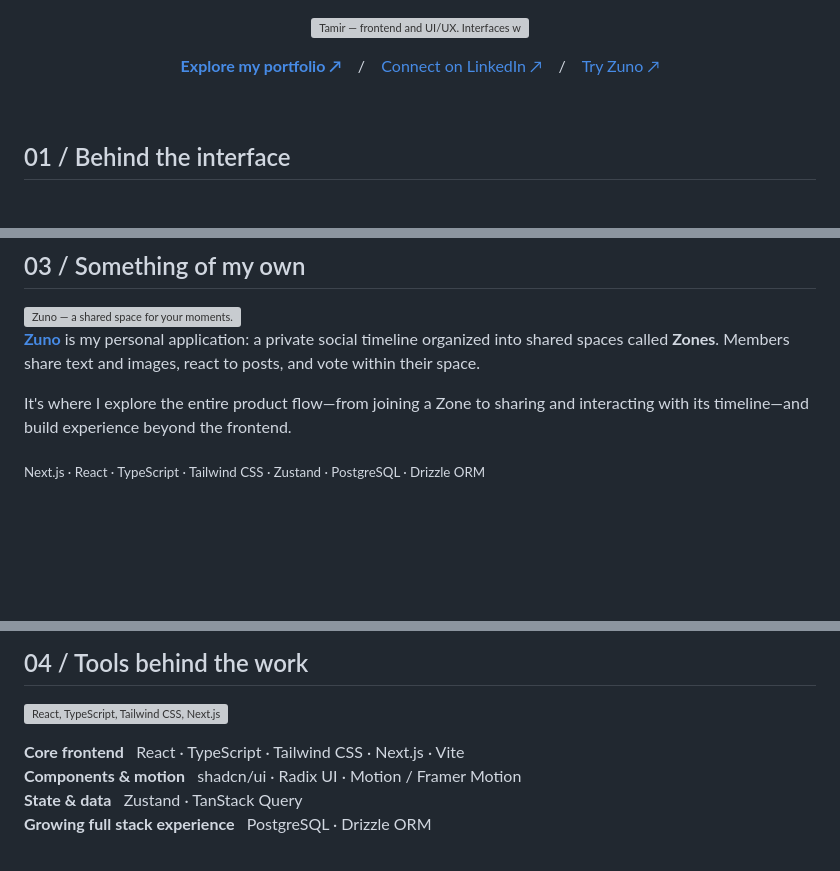
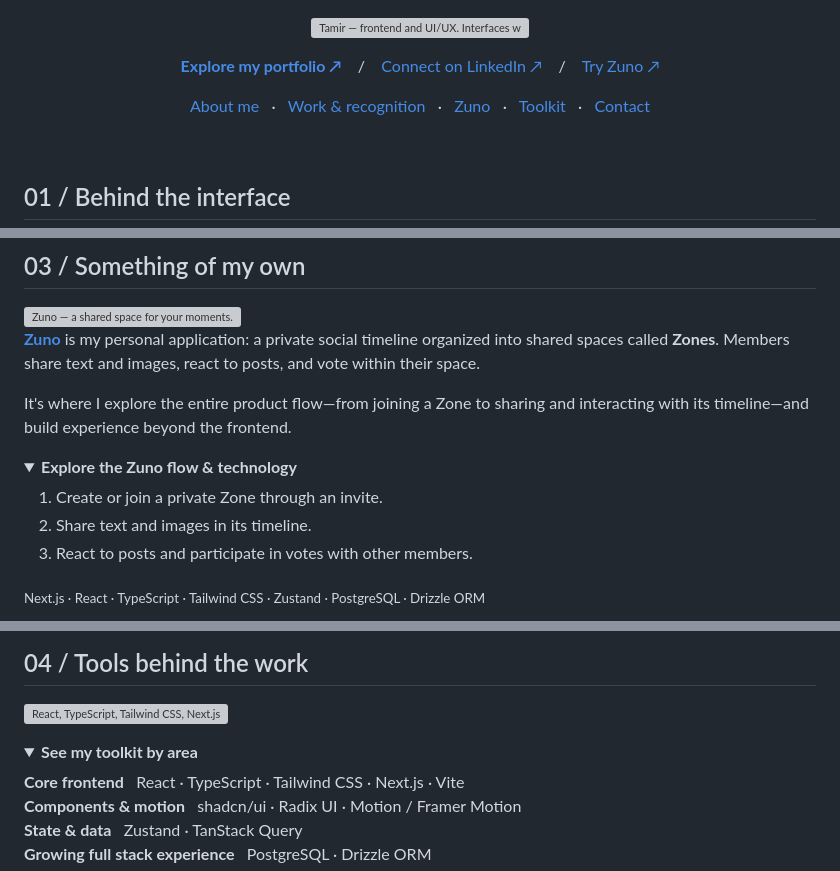
Before and after one commit to tamir39/tamir39, a Markdown page: README.md, 3 parts joined by grey strips. Drawn GitHub-style; folded sections open; blank space fills up the shorter version; grey boxes are pictures that could not be loaded.

```diff
--- a/README.md
+++ b/README.md
@@ -10,4 +12,12 @@
   <a href="https://zuno-lyart.vercel.app/">Try Zuno ↗</a>
 </p>
 
+<p align="center">
+  <a href="#about">About me</a> &nbsp; · &nbsp;
+  <a href="#work">Work &amp; recognition</a> &nbsp; · &nbsp;
+  <a href="#zuno">Zuno</a> &nbsp; · &nbsp;
+  <a href="#toolkit">Toolkit</a> &nbsp; · &nbsp;
+  <a href="#contact">Contact</a>
+</p>
+
 <br />
@@ -61,5 +91,12 @@ Frontend features that bring the interface and application logic together.
 
 It's where I explore the entire product flow—from joining a Zone to sharing and interacting with its timeline—and build experience beyond the frontend.
 
+<details>
+<summary><strong>Explore the Zuno flow &amp; technology</strong></summary>
+
+1. Create or join a private Zone through an invite.
+2. Share text and images in its timeline.
+3. React to posts and participate in votes with other members.
+
 <sub>Next.js · React · TypeScript · Tailwind CSS · Zustand · PostgreSQL · Drizzle ORM</sub>
 
@@ -71,6 +114,9 @@ It's where I explore the entire product flow—from joining a Zone to sharing an
   <img src="https://skillicons.dev/icons?i=react,ts,tailwind,nextjs,vite,postgres&theme=dark" height="42" alt="React, TypeScript, Tailwind CSS, Next.js, Vite, PostgreSQL" />
 </p>
 
+<details>
+<summary><strong>See my toolkit by area</strong></summary>
+
 **Core frontend** &nbsp; React · TypeScript · Tailwind CSS · Next.js · Vite<br />
 **Components & motion** &nbsp; shadcn/ui · Radix UI · Motion / Framer Motion<br />
 **State & data** &nbsp; Zustand · TanStack Query<br />
```
Also changed, not shown: other parts of README.md (+37 -3 lines).
